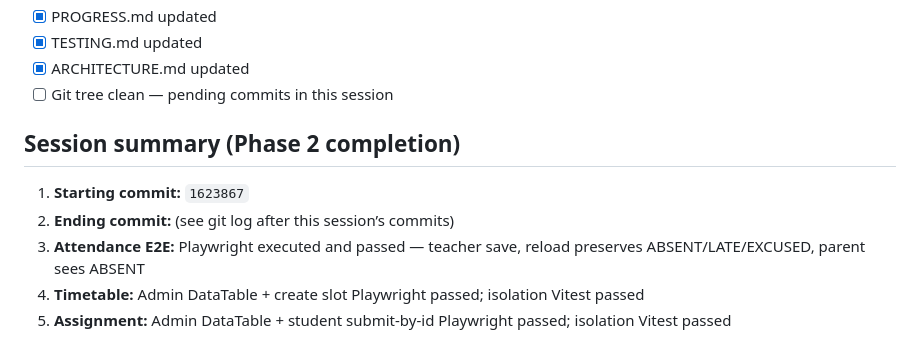
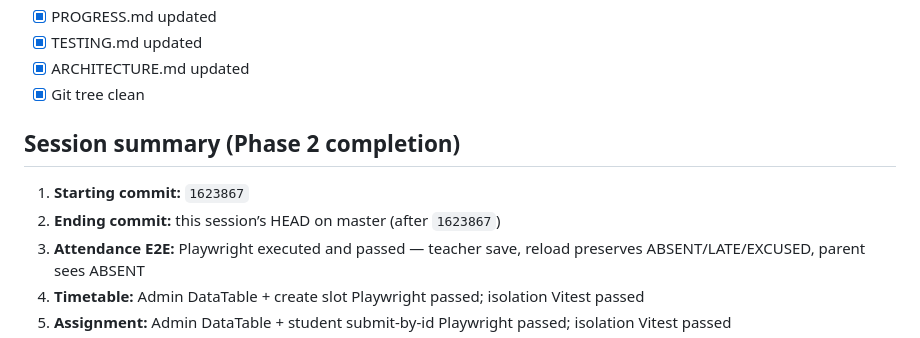
Before and after one commit to sandeepsakpal1985-jpg/voiceai-orchestrator, a Markdown page: KluCoach/docs/PROGRESS.md, the part around the change. Rendered like a GitHub page.

Commit message:
docs: mark Phase 2 git tree clean after executed evidence
Co-authored-by: Cursor <cursoragent@cursor.com>

```diff
--- a/KluCoach/docs/PROGRESS.md
+++ b/KluCoach/docs/PROGRESS.md
@@ -52,12 +52,12 @@ Validation rule: COMPLETE only with execution evidence.
 - [x] PROGRESS.md updated
 - [x] TESTING.md updated
 - [x] ARCHITECTURE.md updated
-- [ ] Git tree clean — pending commits in this session
+- [x] Git tree clean
 
 ## Session summary (Phase 2 completion)
 
 1. **Starting commit:** `1623867`
-2. **Ending commit:** (see git log after this session’s commits)
+2. **Ending commit:** this session’s HEAD on master (after `1623867`)
 3. **Attendance E2E:** Playwright executed and passed — teacher save, reload preserves ABSENT/LATE/EXCUSED, parent sees ABSENT
 4. **Timetable:** Admin DataTable + create slot Playwright passed; isolation Vitest passed
 5. **Assignment:** Admin DataTable + student submit-by-id Playwright passed; isolation Vitest passed
```
